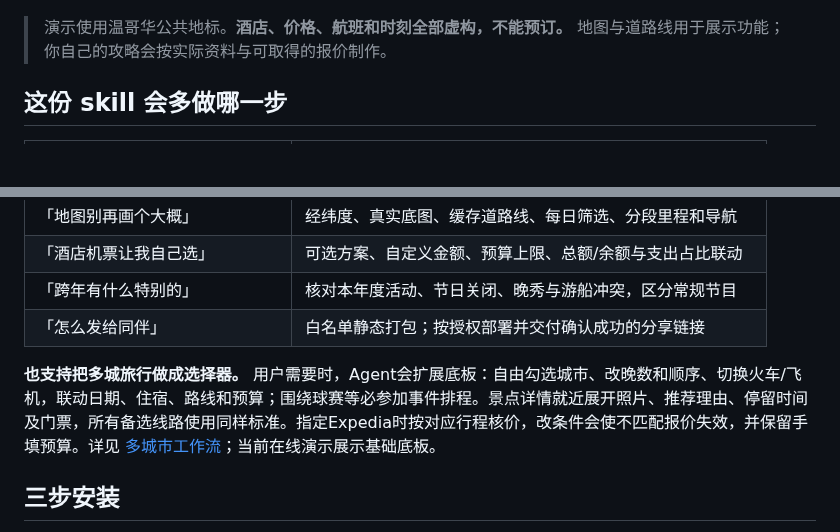
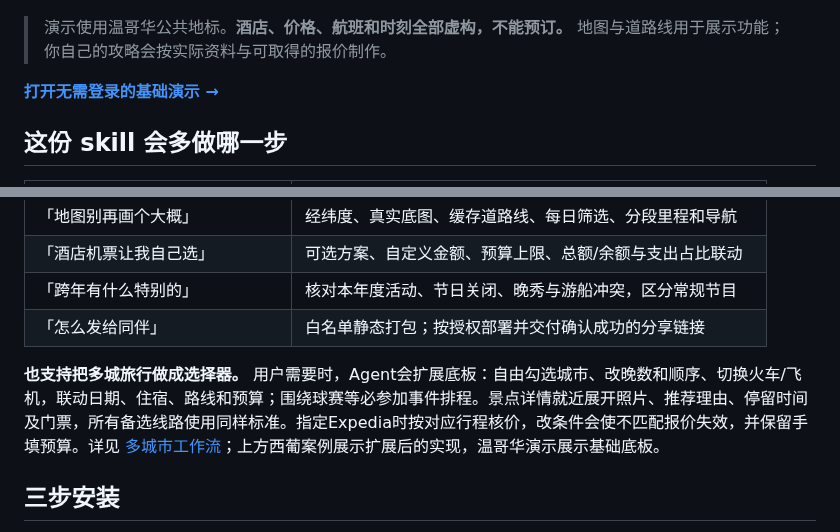
Before and after one commit to stevensun1005/travel-plan, a Markdown page: README.md, 2 parts joined by grey strips. GitHub-like rendering; blank space fills up the shorter version.

```diff
--- a/README.md
+++ b/README.md
@@ -34,6 +66,8 @@
 </details>
 
 > 演示使用温哥华公共地标。**酒店、价格、航班和时刻全部虚构，不能预订。** 地图与道路线用于展示功能；你自己的攻略会按实际资料与可取得的报价制作。
+
+[**打开无需登录的基础演示 →**](https://stevensun1005.github.io/travel-plan/demo/)
 
 ## 这份 skill 会多做哪一步
 
@@ -48,7 +82,7 @@
 | 「跨年有什么特别的」 | 核对本年度活动、节日关闭、晚秀与游船冲突，区分常规节目 |
 | 「怎么发给同伴」 | 白名单静态打包；按授权部署并交付确认成功的分享链接 |
 
-**也支持把多城旅行做成选择器。** 用户需要时，Agent会扩展底板：自由勾选城市、改晚数和顺序、切换火车/飞机，联动日期、住宿、路线和预算；围绕球赛等必参加事件排程。景点详情就近展开照片、推荐理由、停留时间及门票，所有备选线路使用同样标准。指定Expedia时按对应行程核价，改条件会使不匹配报价失效，并保留手填预算。详见 [多城市工作流](references/multi-city.md)；当前在线演示展示基础底板。
+**也支持把多城旅行做成选择器。** 用户需要时，Agent会扩展底板：自由勾选城市、改晚数和顺序、切换火车/飞机，联动日期、住宿、路线和预算；围绕球赛等必参加事件排程。景点详情就近展开照片、推荐理由、停留时间及门票，所有备选线路使用同样标准。指定Expedia时按对应行程核价，改条件会使不匹配报价失效，并保留手填预算。详见 [多城市工作流](references/multi-city.md)；上方西葡案例展示扩展后的实现，温哥华演示展示基础底板。
 
 ## 三步安装
 
```
Also changed, not shown: other parts of README.md (+33 -1 lines), README.en.md (+24 -2 lines), THIRD_PARTY_NOTICES.md (+7 -1 lines), docs/assets/iberia-attractions.jpg (added), docs/assets/iberia-overview.jpg (added), docs/assets/iberia-routes.jpg (added).
